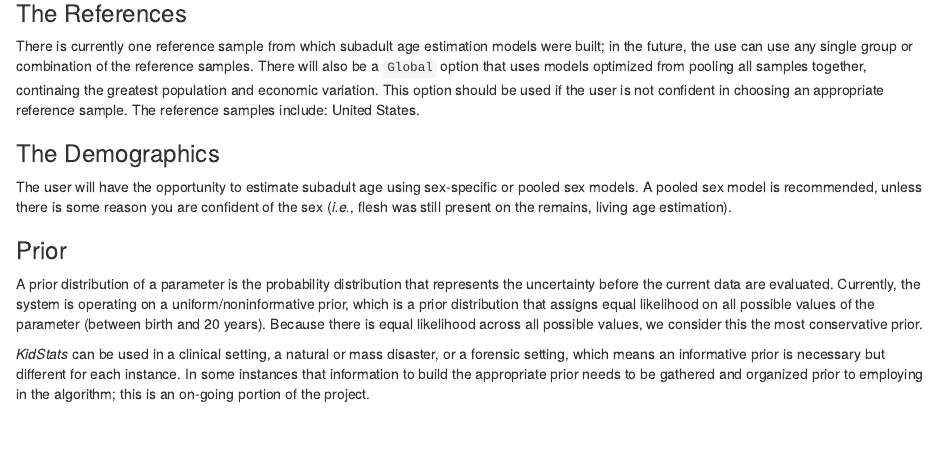
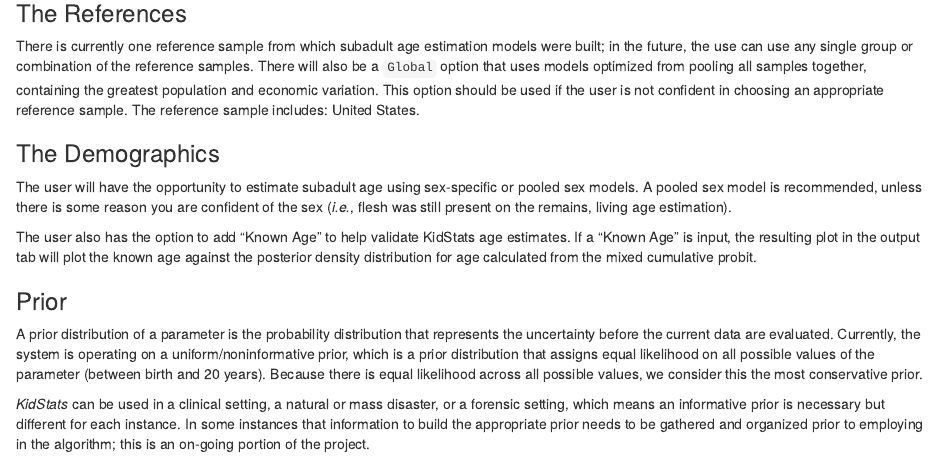
Before and after one commit to ElaineYChu/kidstats, an R Markdown document (www/md/KidStats-About.Rmd): the page in a window 1100 px wide, from 520 px down. Rendered offline with R 4.5, knitr and Pandoc, with nearby package versions.

Commit message:
Updated About file and spot checked scripts

```diff
--- a/www/md/KidStats-About.Rmd
+++ b/www/md/KidStats-About.Rmd
@@ -33,7 +33,7 @@ The current version of KidStats only provides models using a pooled-sex US refer
 
 ### The References
 
-There is currently one reference sample from which subadult age estimation models were built; in the future, the use can use any single group or combination of the reference samples. There will also be a `Global` option that uses models optimized from pooling all samples together, continaing the greatest population and economic variation. This option should be used if the user is not confident in choosing an appropriate reference sample. The reference samples include: United States.
+There is currently one reference sample from which subadult age estimation models were built; in the future, the use can use any single group or combination of the reference samples. There will also be a `Global` option that uses models optimized from pooling all samples together, containing the greatest population and economic variation. This option should be used if the user is not confident in choosing an appropriate reference sample. The reference sample includes: United States.
 
 <!-- There are 5 different samples available to build models; the user can use any single group or any combination of the reference samples. There is also a `Global` option that pools all samples together, which contains the greatest population and economic variation and what should be used if the user is not confident in choosing an appropriate reference sample. The reference samples include: United States, South Africa, Colombia, Netherlands, and France. -->
 
@@ -51,6 +51,8 @@ There is currently one reference sample from which subadult age estimation model
 
 <!-- The user has the opportunity to build sex-specific or pooled sex models.  -->
 The user will have the opportunity to estimate subadult age using sex-specific or pooled sex models. A pooled sex model is recommended, unless there is some reason you are confident of the sex (*i.e.*, flesh was still present on the remains, living age estimation).
+
+The user also has the option to add "Known Age" to help validate KidStats age estimates. If a "Known Age" is input, the resulting plot in the output tab will plot the known age against the posterior density distribution for age calculated from the mixed cumulative probit.
 
 ### Prior
 
```
Also changed, not shown: server.R (+1 -1 lines), setup.R (+1 -0 lines).
